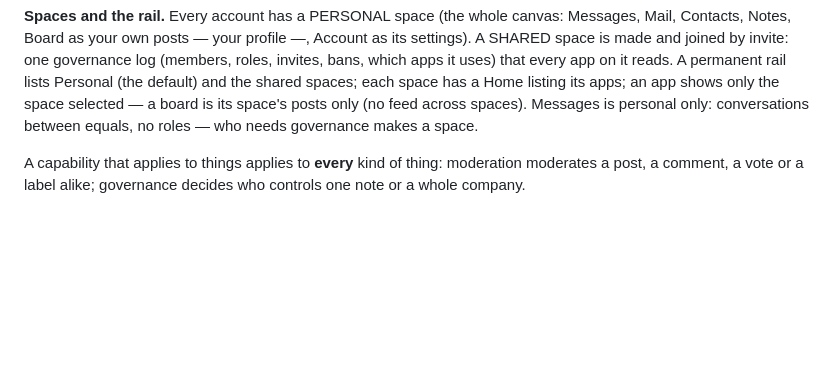
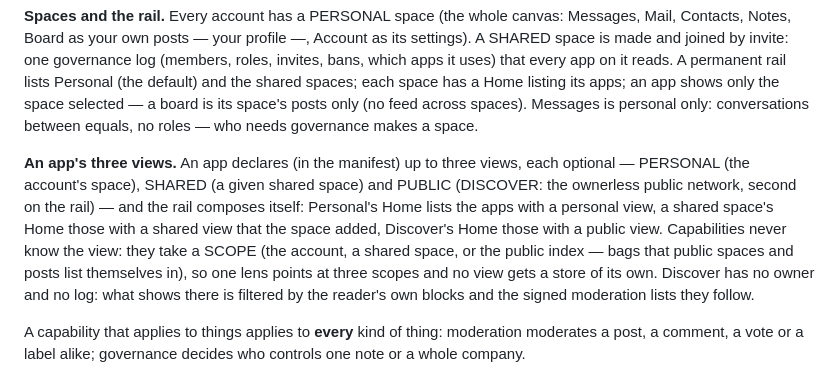
Before and after one commit to craft-ec/craftworks, a Markdown page: docs/ARCHITECTURE.md, the part around the change. Drawn GitHub-style; blank space fills up the shorter version.

Commit message:
Architecture: an app's personal, shared and public views; Discover

```diff
--- a/docs/ARCHITECTURE.md
+++ b/docs/ARCHITECTURE.md
@@ -19,6 +19,14 @@ your own posts — your profile —, Account as its settings). A SHARED space is
 (members, roles, invites, bans, which apps it uses) that every app on it reads. A permanent rail lists Personal (the
 default) and the shared spaces; each space has a Home listing its apps; an app shows only the space selected — a board is its space's posts only (no feed across spaces). Messages
 is personal only: conversations between equals, no roles — who needs governance makes a space.
+
+**An app's three views.** An app declares (in the manifest) up to three views, each optional — PERSONAL (the account's
+space), SHARED (a given shared space) and PUBLIC (DISCOVER: the ownerless public network, second on the rail) — and the
+rail composes itself: Personal's Home lists the apps with a personal view, a shared space's Home those with a shared view
+that the space added, Discover's Home those with a public view. Capabilities never know the view: they take a SCOPE (the
+account, a shared space, or the public index — bags that public spaces and posts list themselves in), so one lens points
+at three scopes and no view gets a store of its own. Discover has no owner and no log: what shows there is filtered by
+the reader's own blocks and the signed moderation lists they follow.
 
 A capability that applies to things applies to **every** kind of thing: moderation moderates a post, a comment, a vote or
 a label alike; governance decides who controls one note or a whole company.
```
Also changed, not shown: .claude/feature-progress.md (+5 -1 lines).
